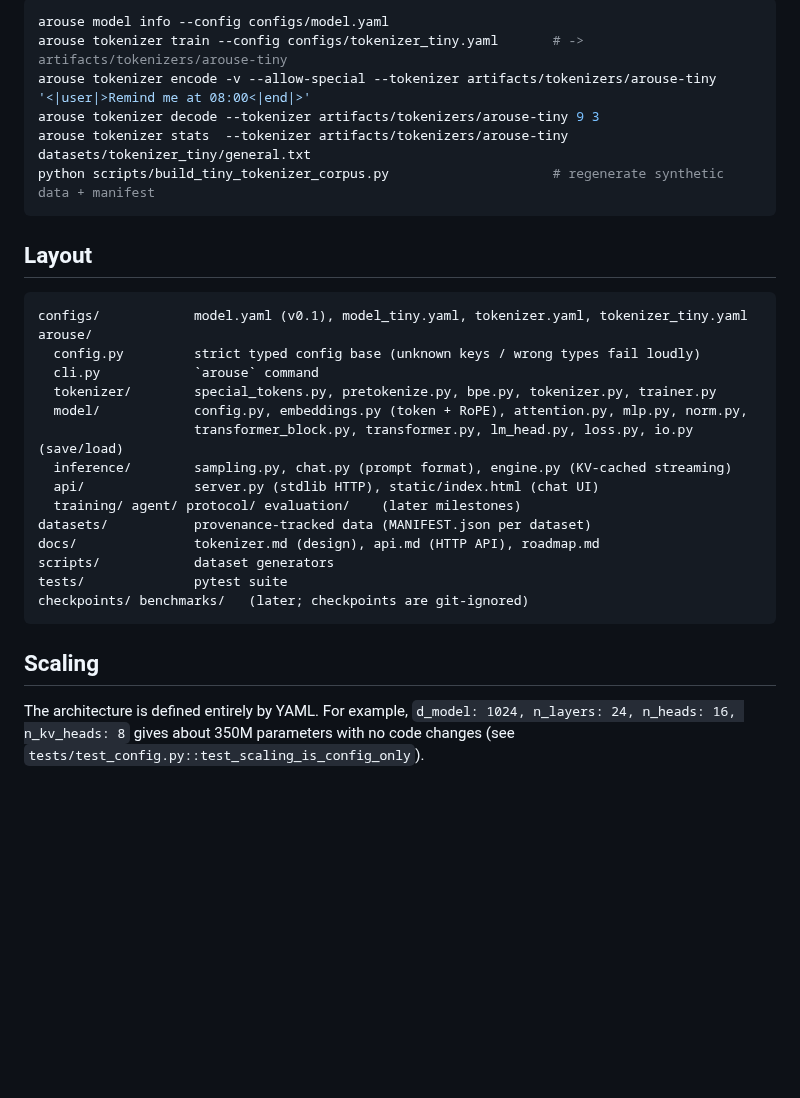
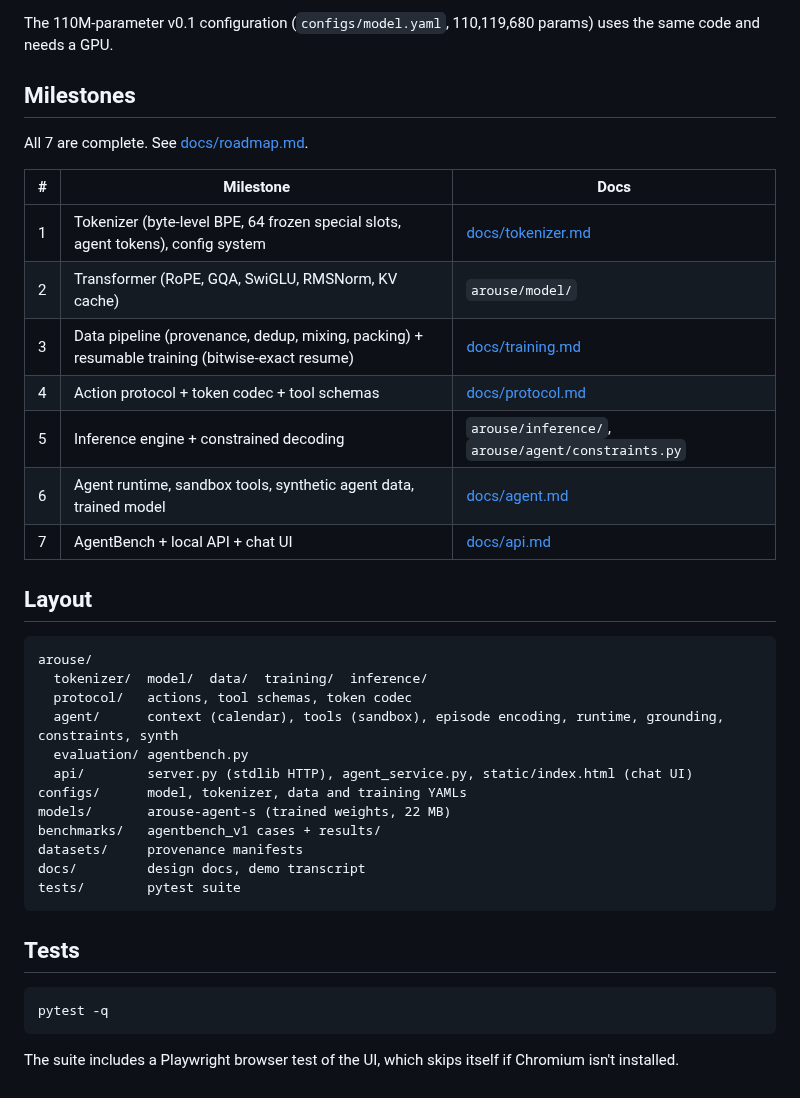
Before and after one commit to VeerBhagtani/Modern_jewellers, a Markdown page: README.md, the part around one of its changes. Rendered like a GitHub page; blank space fills up the shorter version.

````diff
--- a/README.md
+++ b/README.md
@@ -48,33 +94,41 @@ arouse chat  --model artifacts/models/arouse-tiny-random      # or chat in the t
 
-```bash
-arouse model info --config configs/model.yaml
-arouse tokenizer train --config configs/tokenizer_tiny.yaml       # -> artifacts/tokenizers/arouse-tiny
-arouse tokenizer encode -v --allow-special --tokenizer artifacts/tokenizers/arouse-tiny '<|user|>Remind me at 08:00<|end|>'
-arouse tokenizer decode --tokenizer artifacts/tokenizers/arouse-tiny 9 3
-arouse tokenizer stats  --tokenizer artifacts/tokenizers/arouse-tiny datasets/tokenizer_tiny/general.txt
-python scripts/build_tiny_tokenizer_corpus.py                     # regenerate synthetic data + manifest
-```
+The 110M-parameter v0.1 configuration (`configs/model.yaml`, 110,119,680 params) uses the same code and needs a GPU.
+
+## Milestones
+
+All 7 are complete. See [docs/roadmap.md](docs/roadmap.md).
+
+| # | Milestone | Docs |
+|---|---|---|
+| 1 | Tokenizer (byte-level BPE, 64 frozen special slots, agent tokens), config system | [docs/tokenizer.md](docs/tokenizer.md) |
+| 2 | Transformer (RoPE, GQA, SwiGLU, RMSNorm, KV cache) | `arouse/model/` |
+| 3 | Data pipeline (provenance, dedup, mixing, packing) + resumable training (bitwise-exact resume) | [docs/training.md](docs/training.md) |
+| 4 | Action protocol + token codec + tool schemas | [docs/protocol.md](docs/protocol.md) |
+| 5 | Inference engine + constrained decoding | `arouse/inference/`, `arouse/agent/constraints.py` |
+| 6 | Agent runtime, sandbox tools, synthetic agent data, trained model | [docs/agent.md](docs/agent.md) |
+| 7 | AgentBench + local API + chat UI | [docs/api.md](docs/api.md) |
 
 ## Layout
 
 ```
-configs/            model.yaml (v0.1), model_tiny.yaml, tokenizer.yaml, tokenizer_tiny.yaml
 arouse/
-  config.py         strict typed config base (unknown keys / wrong types fail loudly)
-  cli.py            `arouse` command
-  tokenizer/        special_tokens.py, pretokenize.py, bpe.py, tokenizer.py, trainer.py
-  model/            config.py, embeddings.py (token + RoPE), attention.py, mlp.py, norm.py,
-                    transformer_block.py, transformer.py, lm_head.py, loss.py, io.py (save/load)
-  inference/        sampling.py, chat.py (prompt format), engine.py (KV-cached streaming)
-  api/              server.py (stdlib HTTP), static/index.html (chat UI)
-  training/ agent/ protocol/ evaluation/    (later milestones)
-datasets/           provenance-tracked data (MANIFEST.json per dataset)
-docs/               tokenizer.md (design), api.md (HTTP API), roadmap.md
-scripts/            dataset generators
-tests/              pytest suite
-checkpoints/ benchmarks/   (later; checkpoints are git-ignored)
+  tokenizer/  model/  data/  training/  inference/
+  protocol/   actions, tool schemas, token codec
+  agent/      context (calendar), tools (sandbox), episode encoding, runtime, grounding, constraints, synth
+  evaluation/ agentbench.py
+  api/        server.py (stdlib HTTP), agent_service.py, static/index.html (chat UI)
+configs/      model, tokenizer, data and training YAMLs
+models/       arouse-agent-s (trained weights, 22 MB)
+benchmarks/   agentbench_v1 cases + results/
+datasets/     provenance manifests
+docs/         design docs, demo transcript
+tests/        pytest suite
 ```
 
-## Scaling
+## Tests
 
-The architecture is defined entirely by YAML. For example, `d_model: 1024, n_layers: 24, n_heads: 16, n_kv_heads: 8` gives about 350M parameters with no code changes (see `tests/test_config.py::test_scaling_is_config_only`).
+```bash
+pytest -q
+```
+
+The suite includes a Playwright browser test of the UI, which skips itself if Chromium isn't installed.
````
Also changed, not shown: other parts of README.md (+76 -30 lines), docs/images/chat_ui.png (added), docs/images/chat_ui_empty.png (added).
